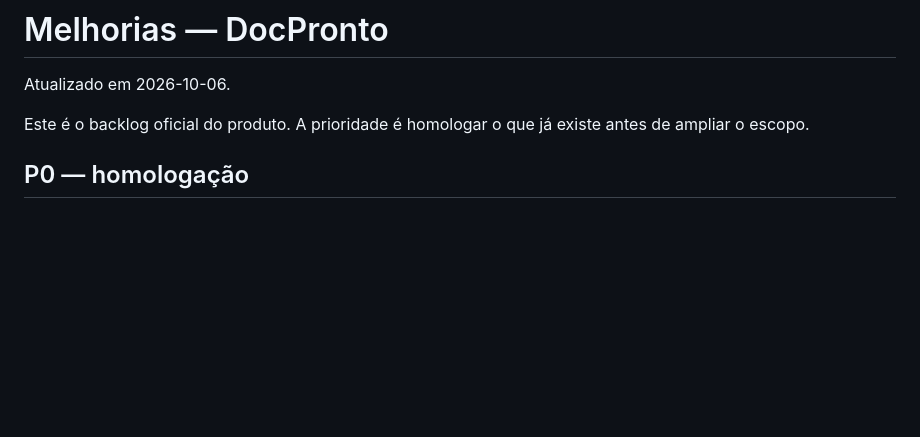
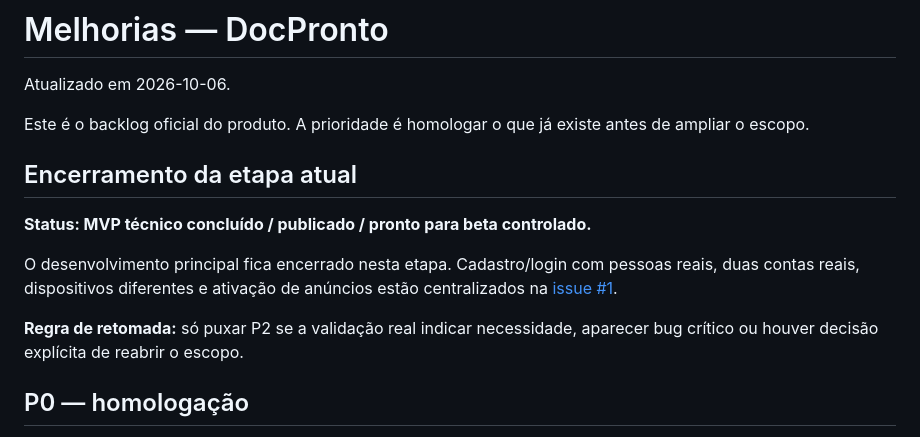
Before and after one commit to HelioConde/docpronto, a Markdown page: MELHORIAS.md, the part around the change. Rendered like a GitHub page; blank space fills up the shorter version.

Commit message:
docs: move DocPronto remaining work to post-MVP validation

```diff
--- a/MELHORIAS.md
+++ b/MELHORIAS.md
@@ -3,6 +3,14 @@
 Atualizado em 2026-10-06.
 
 Este é o backlog oficial do produto. A prioridade é homologar o que já existe antes de ampliar o escopo.
+
+## Encerramento da etapa atual
+
+**Status: MVP técnico concluído / publicado / pronto para beta controlado.**
+
+O desenvolvimento principal fica encerrado nesta etapa. Cadastro/login com pessoas reais, duas contas reais, dispositivos diferentes e ativação de anúncios estão centralizados na [issue #1](https://github.com/HelioConde/docpronto/issues/1).
+
+**Regra de retomada:** só puxar P2 se a validação real indicar necessidade, aparecer bug crítico ou houver decisão explícita de reabrir o escopo.
 
 ## P0 — homologação
 
```
